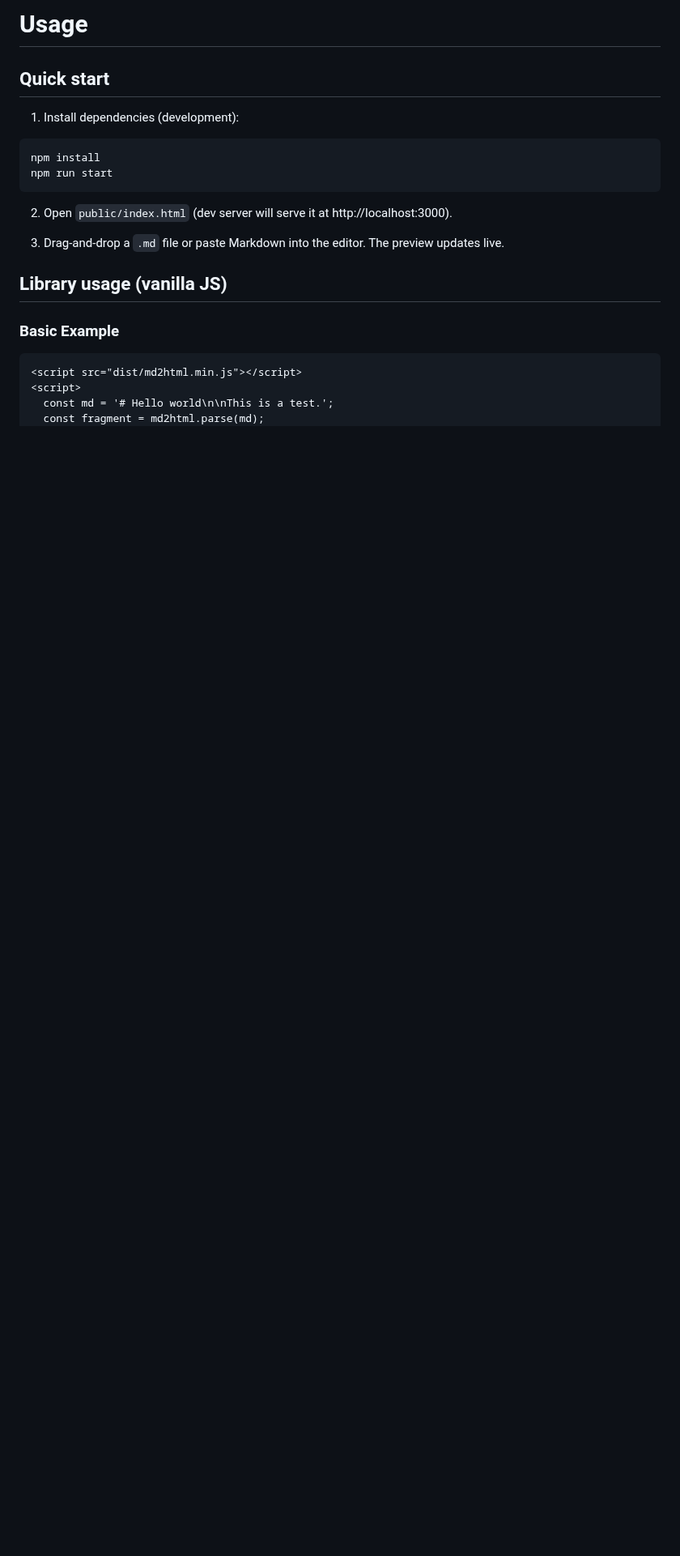
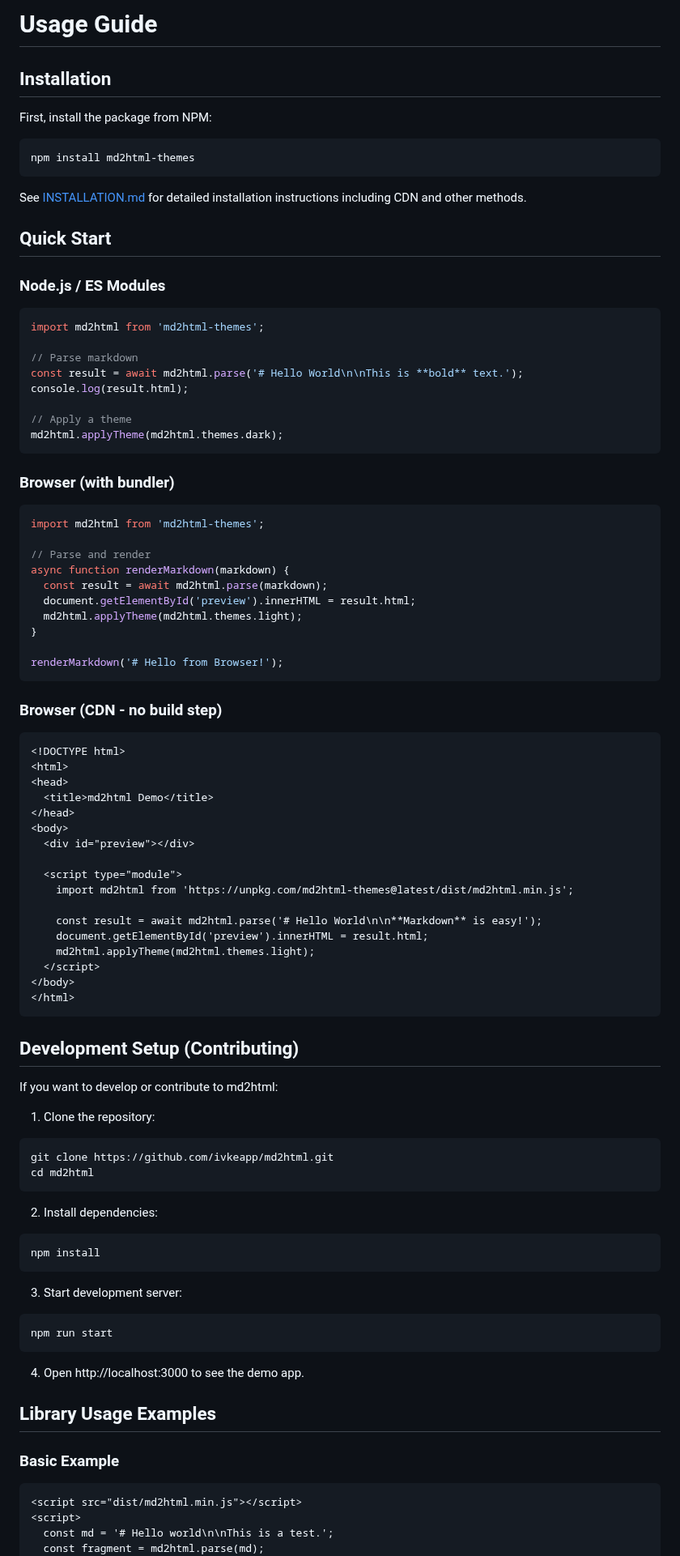
Before and after one commit to ivkeapp/md2html, a Markdown page: docs/USAGE.md, the part around one of its changes. Shown at 81% size. Drawn GitHub-style; blank space fills up the shorter version.

````diff
--- a/docs/USAGE.md
+++ b/docs/USAGE.md
@@ -1,19 +1,90 @@
-# Usage
+# Usage Guide
 
-## Quick start
+## Installation
 
-1. Install dependencies (development):
+First, install the package from NPM:
 
 ```bash
+npm install md2html-themes
+```
+
+See [INSTALLATION.md](./INSTALLATION.md) for detailed installation instructions including CDN and other methods.
+
+## Quick Start
+
+### Node.js / ES Modules
+
+```javascript
+import md2html from 'md2html-themes';
+
+// Parse markdown
+const result = await md2html.parse('# Hello World\n\nThis is **bold** text.');
+console.log(result.html);
+
+// Apply a theme
+md2html.applyTheme(md2html.themes.dark);
+```
+
+### Browser (with bundler)
+
+```javascript
+import md2html from 'md2html-themes';
+
+// Parse and render
+async function renderMarkdown(markdown) {
+  const result = await md2html.parse(markdown);
+  document.getElementById('preview').innerHTML = result.html;
+  md2html.applyTheme(md2html.themes.light);
+}
+
+renderMarkdown('# Hello from Browser!');
+```
+
+### Browser (CDN - no build step)
+
+```html
+<!DOCTYPE html>
+<html>
+<head>
+  <title>md2html Demo</title>
+</head>
+<body>
+  <div id="preview"></div>
+
+  <script type="module">
+    import md2html from 'https://unpkg.com/md2html-themes@latest/dist/md2html.min.js';
+
+    const result = await md2html.parse('# Hello World\n\n**Markdown** is easy!');
+    document.getElementById('preview').innerHTML = result.html;
+    md2html.applyTheme(md2html.themes.light);
+  </script>
+</body>
+</html>
+```
+
+## Development Setup (Contributing)
+
+If you want to develop or contribute to md2html:
+
+1. Clone the repository:
+```bash
+git clone https://github.com/ivkeapp/md2html.git
+cd md2html
+```
+
+2. Install dependencies:
+```bash
 npm install
+```
+
+3. Start development server:
+```bash
 npm run start
 ```
 
-2. Open `public/index.html` (dev server will serve it at http://localhost:3000).
+4. Open http://localhost:3000 to see the demo app.
 
-3. Drag-and-drop a `.md` file or paste Markdown into the editor. The preview updates live.
-
-## Library usage (vanilla JS)
+## Library Usage Examples
 
 ### Basic Example
 
````
Also changed, not shown: other parts of docs/USAGE.md (+20 -5 lines), README.md (+88 -23 lines), docs/INSTALLATION.md (added, +214 -0 lines).
